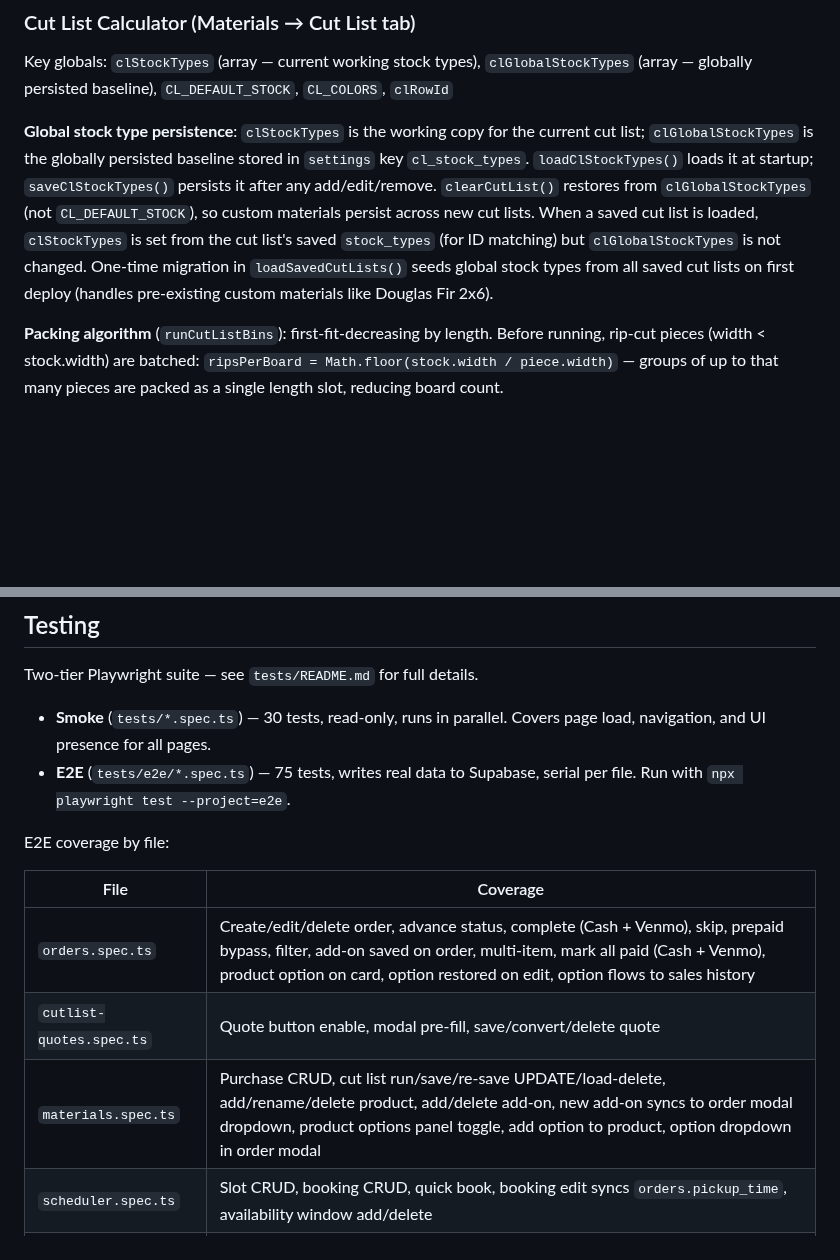
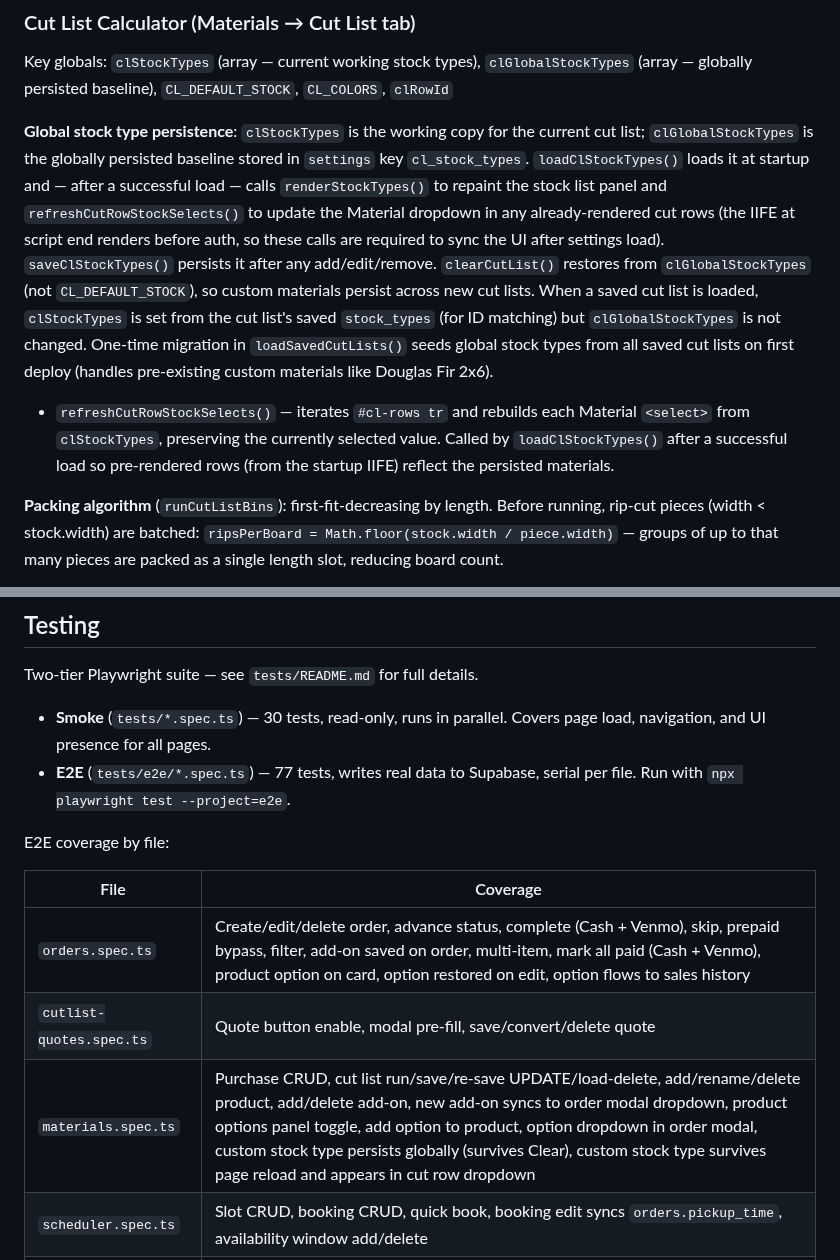
Before and after one commit to kjakupak93/rmk-crafted, a Markdown page: CLAUDE.md, 2 parts joined by grey strips. GitHub-like rendering; blank space fills up the shorter version.

Commit message:
docs: update CLAUDE.md, README, and tests/README for session changes
- CLAUDE.md: document refreshCutRowStockSelects(), update loadClStockTypes()
  behavior note (now calls renderStockTypes + refreshCutRowStockSelects after
  load), update materials.spec.ts coverage, bump E2E count 75→77
- README.md: bump E2E count 76→77, add stock_costs and cl_stock_types to
  settings table description
- tests/README.md: materials.spec.ts 18→19 tests, add reload+dropdown coverage,
  bump total 76→77

Co-Authored-By: Claude Sonnet 4.6 <noreply@anthropic.com>

```diff
--- a/CLAUDE.md
+++ b/CLAUDE.md
@@ -76,7 +76,8 @@ Multi-page navigation — pages shown/hidden via CSS classes, no URL routing. Pa
 ### Cut List Calculator (Materials → Cut List tab)
 Key globals: `clStockTypes` (array — current working stock types), `clGlobalStockTypes` (array — globally persisted baseline), `CL_DEFAULT_STOCK`, `CL_COLORS`, `clRowId`
 
-**Global stock type persistence**: `clStockTypes` is the working copy for the current cut list; `clGlobalStockTypes` is the globally persisted baseline stored in `settings` key `cl_stock_types`. `loadClStockTypes()` loads it at startup; `saveClStockTypes()` persists it after any add/edit/remove. `clearCutList()` restores from `clGlobalStockTypes` (not `CL_DEFAULT_STOCK`), so custom materials persist across new cut lists. When a saved cut list is loaded, `clStockTypes` is set from the cut list's saved `stock_types` (for ID matching) but `clGlobalStockTypes` is not changed. One-time migration in `loadSavedCutLists()` seeds global stock types from all saved cut lists on first deploy (handles pre-existing custom materials like Douglas Fir 2x6).
+**Global stock type persistence**: `clStockTypes` is the working copy for the current cut list; `clGlobalStockTypes` is the globally persisted baseline stored in `settings` key `cl_stock_types`. `loadClStockTypes()` loads it at startup and — after a successful load — calls `renderStockTypes()` to repaint the stock list panel and `refreshCutRowStockSelects()` to update the Material dropdown in any already-rendered cut rows (the IIFE at script end renders before auth, so these calls are required to sync the UI after settings load). `saveClStockTypes()` persists it after any add/edit/remove. `clearCutList()` restores from `clGlobalStockTypes` (not `CL_DEFAULT_STOCK`), so custom materials persist across new cut lists. When a saved cut list is loaded, `clStockTypes` is set from the cut list's saved `stock_types` (for ID matching) but `clGlobalStockTypes` is not changed. One-time migration in `loadSavedCutLists()` seeds global stock types from all saved cut lists on first deploy (handles pre-existing custom materials like Douglas Fir 2x6).
+- `refreshCutRowStockSelects()` — iterates `#cl-rows tr` and rebuilds each Material `<select>` from `clStockTypes`, preserving the currently selected value. Called by `loadClStockTypes()` after a successful load so pre-rendered rows (from the startup IIFE) reflect the persisted materials.
 
 **Packing algorithm** (`runCutListBins`): first-fit-decreasing by length. Before running, rip-cut pieces (width < stock.width) are batched: `ripsPerBoard = Math.floor(stock.width / piece.width)` — groups of up to that many pieces are packed as a single length slot, reducing board count.
 
@@ -149,7 +150,7 @@ This app supports dark mode. When adding new UI elements or pages, ensure they w
 Two-tier Playwright suite — see `tests/README.md` for full details.
 
 - **Smoke** (`tests/*.spec.ts`) — 30 tests, read-only, runs in parallel. Covers page load, navigation, and UI presence for all pages.
-- **E2E** (`tests/e2e/*.spec.ts`) — 75 tests, writes real data to Supabase, serial per file. Run with `npx playwright test --project=e2e`.
+- **E2E** (`tests/e2e/*.spec.ts`) — 77 tests, writes real data to Supabase, serial per file. Run with `npx playwright test --project=e2e`.
 
 E2E coverage by file:
 
@@ -157,7 +158,7 @@ E2E coverage by file:
 |---|---|
 | `orders.spec.ts` | Create/edit/delete order, advance status, complete (Cash + Venmo), skip, prepaid bypass, filter, add-on saved on order, multi-item, mark all paid (Cash + Venmo), product option on card, option restored on edit, option flows to sales history |
 | `cutlist-quotes.spec.ts` | Quote button enable, modal pre-fill, save/convert/delete quote |
-| `materials.spec.ts` | Purchase CRUD, cut list run/save/re-save UPDATE/load-delete, add/rename/delete product, add/delete add-on, new add-on syncs to order modal dropdown, product options panel toggle, add option to product, option dropdown in order modal |
+| `materials.spec.ts` | Purchase CRUD, cut list run/save/re-save UPDATE/load-delete, add/rename/delete product, add/delete add-on, new add-on syncs to order modal dropdown, product options panel toggle, add option to product, option dropdown in order modal, custom stock type persists globally (survives Clear), custom stock type survives page reload and appears in cut row dropdown |
 | `scheduler.spec.ts` | Slot CRUD, booking CRUD, quick book, booking edit syncs `orders.pickup_time`, availability window add/delete |
 | `inventory-sales.spec.ts` | Inventory add/qty-adjust/qty→0-removes/delete, sale log/edit/delete, sale with add-on shows label+price in history, add-on resilience (ADDONS cleared from localStorage) |
 | `visual-coverage.spec.ts` | Cut list board diagram, calendar dot states, order status badge colours, quote margin badge |
```
Also changed, not shown: README.md (+2 -2 lines), 1 other file.
